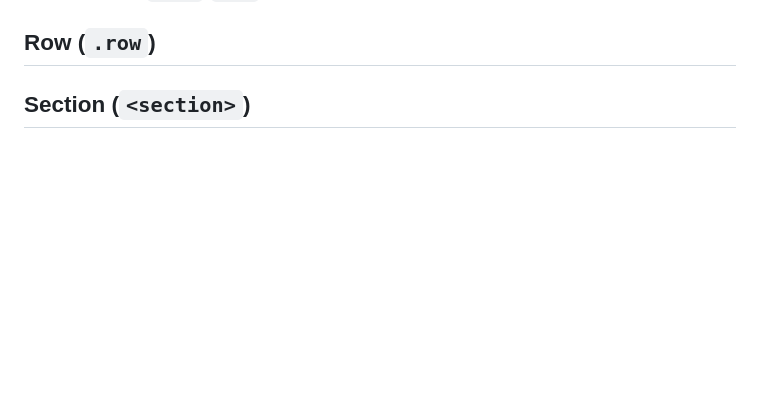
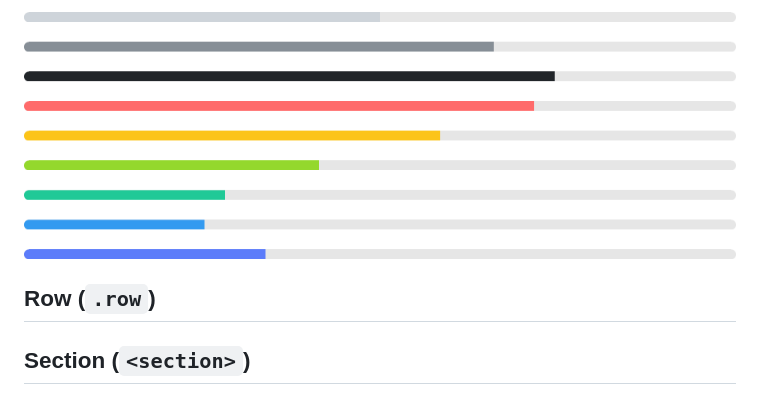
Before and after one commit to jrc03c/base-css, a Markdown page: readme.md, the part around the change printed below. Rendered like a GitHub page; pictures changed too: demo/progress.png (added); blank space fills up the shorter version.

```diff
--- a/readme.md
+++ b/readme.md
@@ -610,3 +624,5 @@ Apply classes like `danger`, `light`, etc., to indicate state.
+![](demo/progress.png)
+
 ## Row (`.row`)
 
 ## Section (`<section>`)
```
Also changed, not shown: other parts of readme.md (+14 -0 lines).
